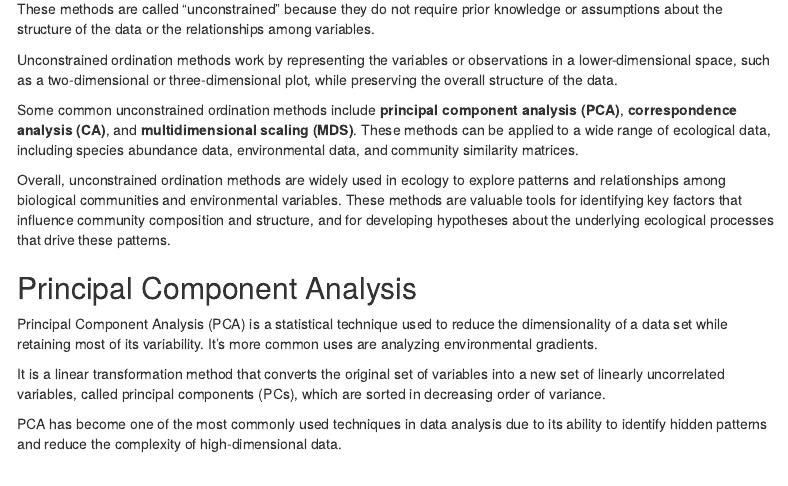
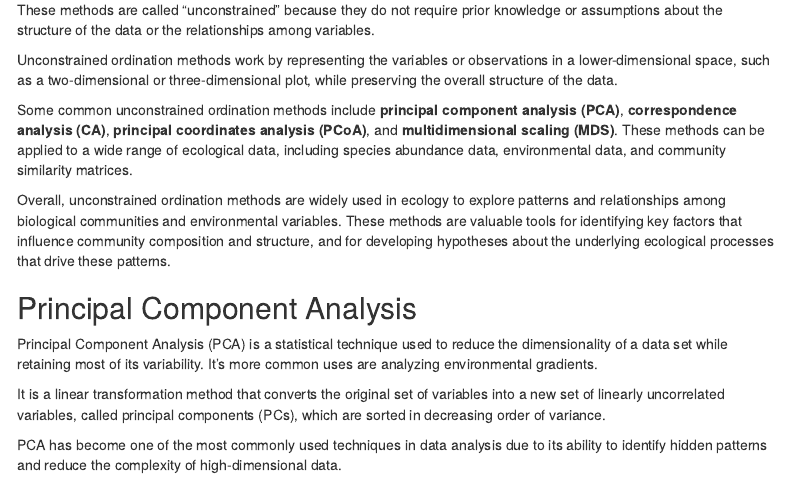
Before and after one commit to kierstinacuna/NRES746_Project, an R Markdown document (Lecture_markdown.Rmd): the page in a window 1100 px wide, from 8950 px down before the commit and from 8990 px down after it, so that both start at the same text. The pictures show the output file Lecture_markdown.html that the author committed with the source, opened offline; menus at the side of the page are left out.

Commit message:
Minor edit

```diff
--- a/Lecture_markdown.Rmd
+++ b/Lecture_markdown.Rmd
@@ -281,7 +281,7 @@ These methods are called "unconstrained" because they do not require prior knowl
 
 Unconstrained ordination methods work by representing the variables or observations in a lower-dimensional space, such as a two-dimensional or three-dimensional plot, while preserving the overall structure of the data.
 
-Some common unconstrained ordination methods include **principal component analysis (PCA)**, **correspondence analysis (CA)**, and **multidimensional scaling (MDS)**. These methods can be applied to a wide range of ecological data, including species abundance data, environmental data, and community similarity matrices.
+Some common unconstrained ordination methods include **principal component analysis (PCA)**, **correspondence analysis (CA)**, **principal coordinates analysis (PCoA)**, and **multidimensional scaling (MDS)**. These methods can be applied to a wide range of ecological data, including species abundance data, environmental data, and community similarity matrices.
 
 Overall, unconstrained ordination methods are widely used in ecology to explore patterns and relationships among biological communities and environmental variables. These methods are valuable tools for identifying key factors that influence community composition and structure, and for developing hypotheses about the underlying ecological processes that drive these patterns.
 
```
Also changed, not shown: Lecture_markdown.html.
